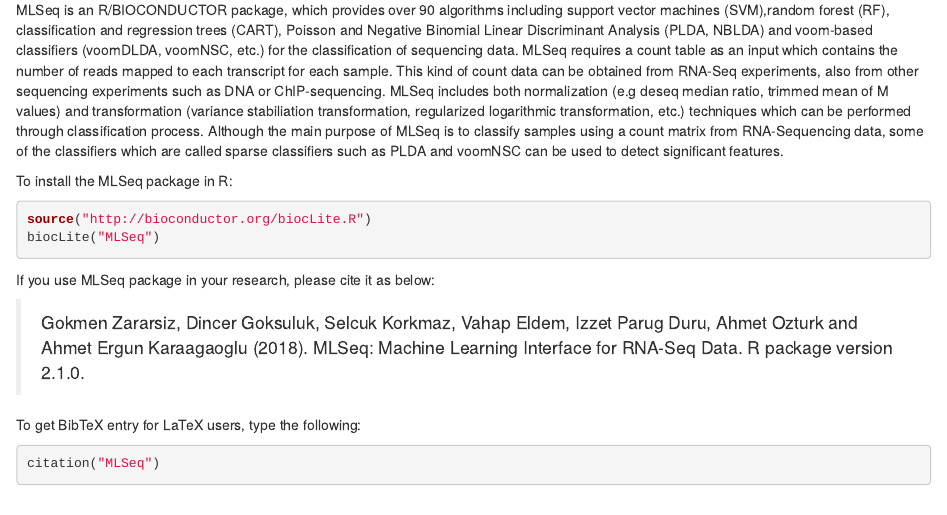
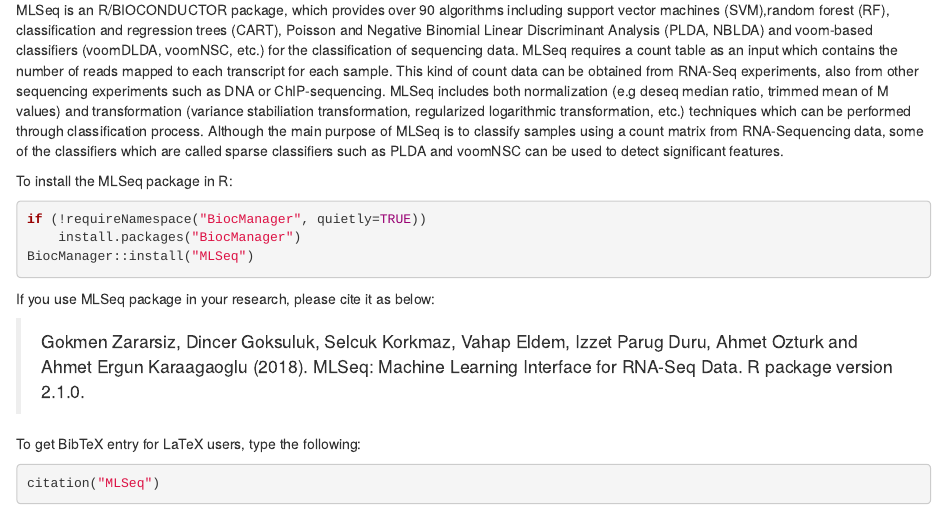
Before and after one commit to dncR/MLSeq-archived, an R Markdown document (README.Rmd): the page in a window 1100 px wide, from 130 px down. Rendered offline with R 4.5, knitr and Pandoc, with nearby package versions.

Commit message:
replace BiocInstaller biocLite mentions with BiocManager

````diff
--- a/README.Rmd
+++ b/README.Rmd
@@ -10,8 +10,9 @@ MLSeq is an R/BIOCONDUCTOR package, which provides over 90 algorithms including
 To install the MLSeq package in R:
 
 ```{r, eval = FALSE, message=FALSE, warning=FALSE}
-source("http://bioconductor.org/biocLite.R")
-biocLite("MLSeq")
+if (!requireNamespace("BiocManager", quietly=TRUE))
+    install.packages("BiocManager")
+BiocManager::install("MLSeq")
 ```
 
 If you use MLSeq package in your research, please cite it as below:
````
Also changed, not shown: 1 other file.
